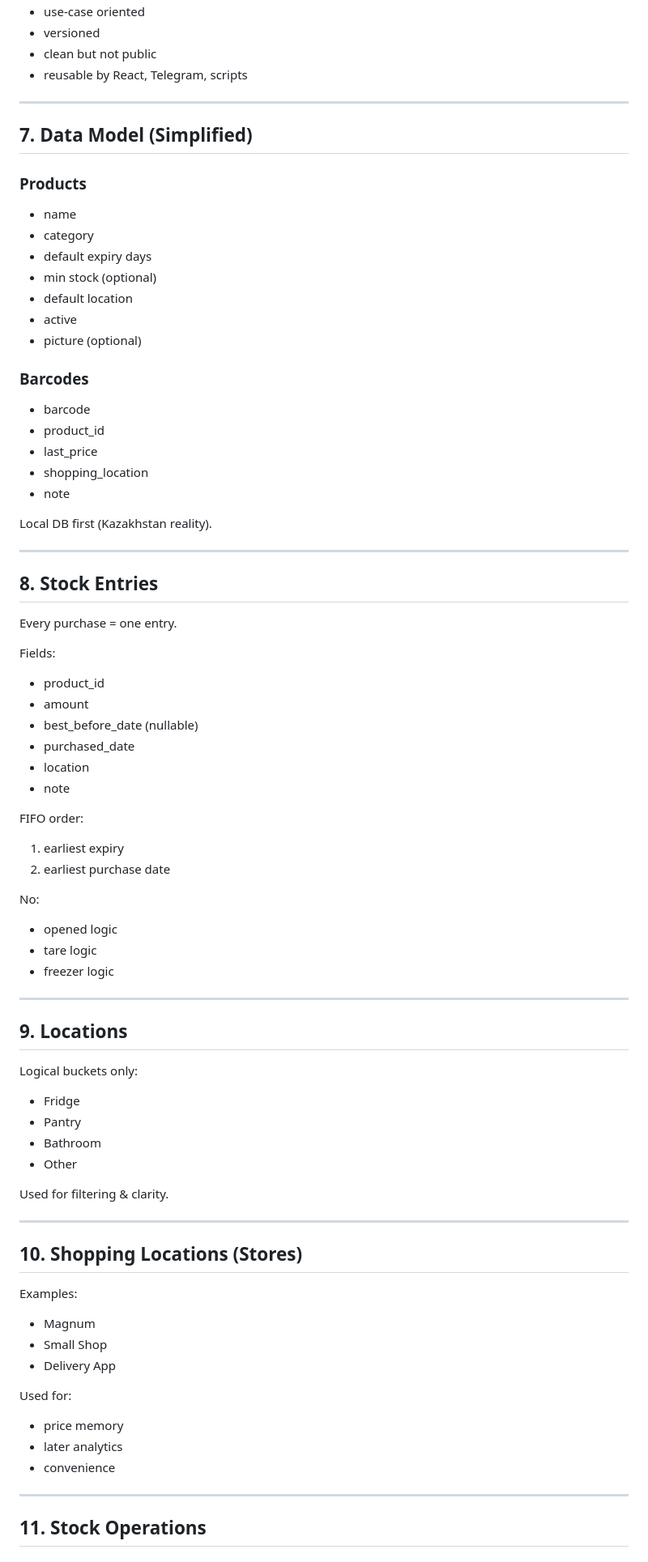
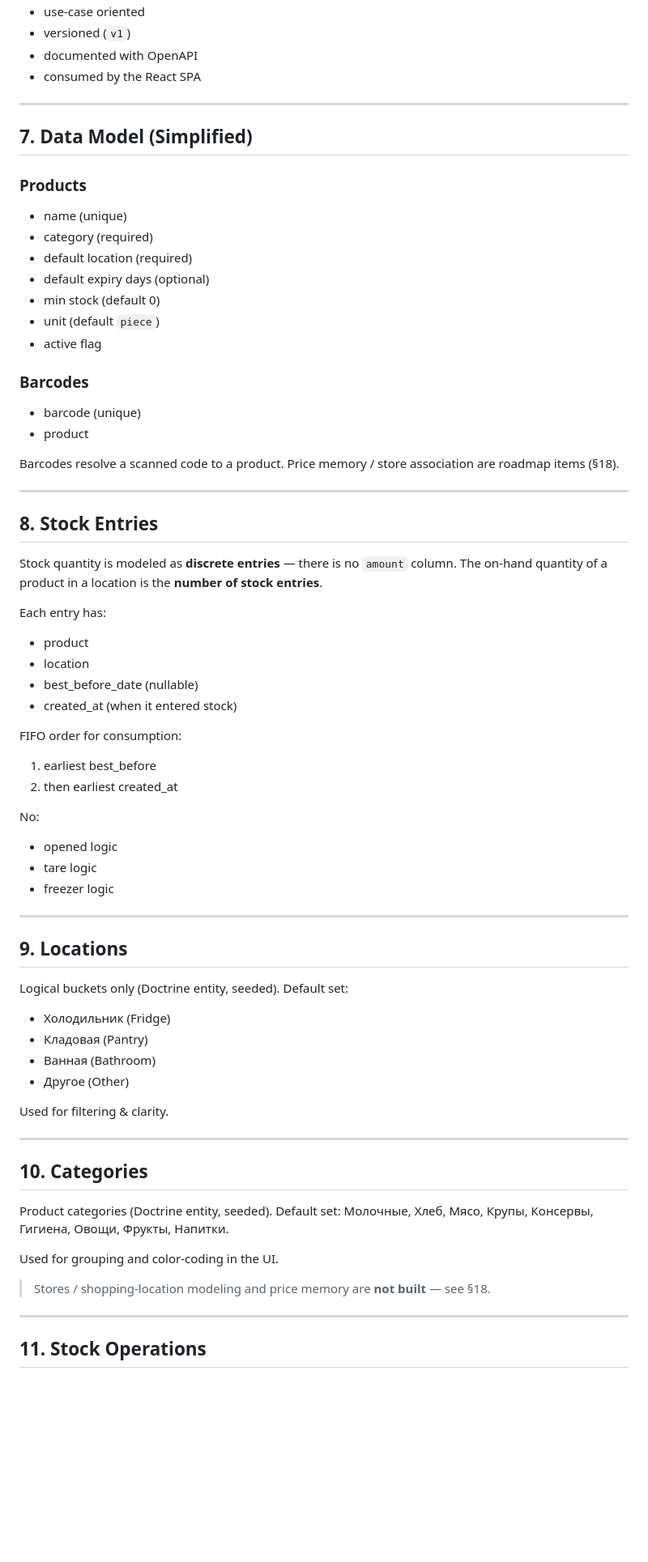
Before and after one commit to ratchet27/hestia, a Markdown page: docs/home_erp_specification.md, the part around one of its changes. Shown at 81% size. Drawn GitHub-style; blank space fills up the shorter version.

```diff
--- a/docs/home_erp_specification.md
+++ b/docs/home_erp_specification.md
@@ -118,47 +127,44 @@ API is:
 - use-case oriented
-- versioned
-- clean but not public
-- reusable by React, Telegram, scripts
+- versioned (`v1`)
+- documented with OpenAPI
+- consumed by the React SPA
 
 ---
 
 ## 7. Data Model (Simplified)
 
 ### Products
-- name
-- category
-- default expiry days
-- min stock (optional)
-- default location
-- active
-- picture (optional)
+- name (unique)
+- category (required)
+- default location (required)
+- default expiry days (optional)
+- min stock (default 0)
+- unit (default `piece`)
+- active flag
 
 ### Barcodes
-- barcode
-- product_id
-- last_price
-- shopping_location
-- note
+- barcode (unique)
+- product
 
-Local DB first (Kazakhstan reality).
+Barcodes resolve a scanned code to a product. Price memory / store association
+are roadmap items (§18).
 
 ---
 
 ## 8. Stock Entries
 
-Every purchase = one entry.
+Stock quantity is modeled as **discrete entries** — there is no `amount` column.
+The on-hand quantity of a product in a location is the **number of stock entries**.
 
-Fields:
-- product_id
-- amount
+Each entry has:
+- product
+- location
 - best_before_date (nullable)
-- purchased_date
-- location
-- note
+- created_at (when it entered stock)
 
-FIFO order:
-1. earliest expiry
-2. earliest purchase date
+FIFO order for consumption:
+1. earliest best_before
+2. then earliest created_at
 
 No:
 - opened logic
@@ -169,27 +175,24 @@ No:
 
 ## 9. Locations
 
-Logical buckets only:
-- Fridge
-- Pantry
-- Bathroom
-- Other
+Logical buckets only (Doctrine entity, seeded). Default set:
+- Холодильник (Fridge)
+- Кладовая (Pantry)
+- Ванная (Bathroom)
+- Другое (Other)
 
 Used for filtering & clarity.
 
 ---
 
-## 10. Shopping Locations (Stores)
+## 10. Categories
 
-Examples:
-- Magnum
-- Small Shop
-- Delivery App
+Product categories (Doctrine entity, seeded). Default set:
+Молочные, Хлеб, Мясо, Крупы, Консервы, Гигиена, Овощи, Фрукты, Напитки.
 
-Used for:
-- price memory
-- later analytics
-- convenience
+Used for grouping and color-coding in the UI.
+
+> Stores / shopping-location modeling and price memory are **not built** — see §18.
 
 ---
 
```
Also changed, not shown: other parts of docs/home_erp_specification.md (+132 -117 lines).
